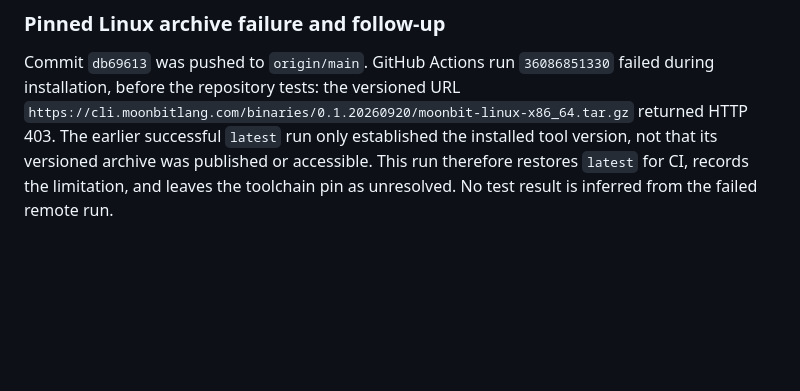
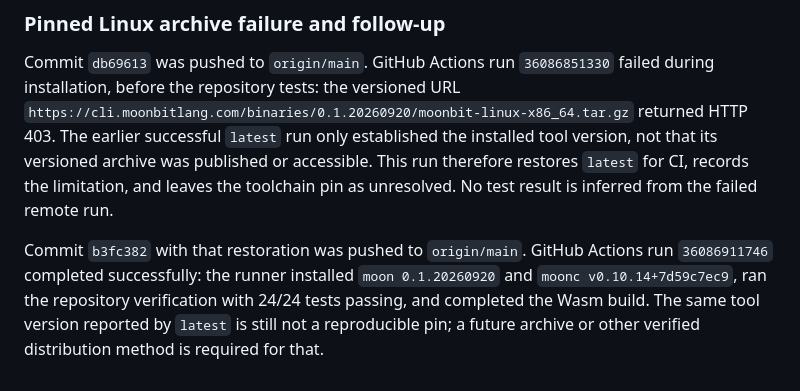
Before and after one commit to Wchwch777/Scantling, a Markdown page: docs/development-log.md, the part around the change. Rendered like a GitHub page; blank space fills up the shorter version.

Commit message:
docs: record restored Linux CI verification

```diff
--- a/docs/development-log.md
+++ b/docs/development-log.md
@@ -195,3 +195,5 @@ Push preflight: `gh api user` returned `Wchwch777`, repository permissions repor
 ### Pinned Linux archive failure and follow-up
 
 Commit `db69613` was pushed to `origin/main`. GitHub Actions run `36086851330` failed during installation, before the repository tests: the versioned URL `https://cli.moonbitlang.com/binaries/0.1.20260920/moonbit-linux-x86_64.tar.gz` returned HTTP 403. The earlier successful `latest` run only established the installed tool version, not that its versioned archive was published or accessible. This run therefore restores `latest` for CI, records the limitation, and leaves the toolchain pin as unresolved. No test result is inferred from the failed remote run.
+
+Commit `b3fc382` with that restoration was pushed to `origin/main`. GitHub Actions run `36086911746` completed successfully: the runner installed `moon 0.1.20260920` and `moonc v0.10.14+7d59c7ec9`, ran the repository verification with 24/24 tests passing, and completed the Wasm build. The same tool version reported by `latest` is still not a reproducible pin; a future archive or other verified distribution method is required for that.
```
